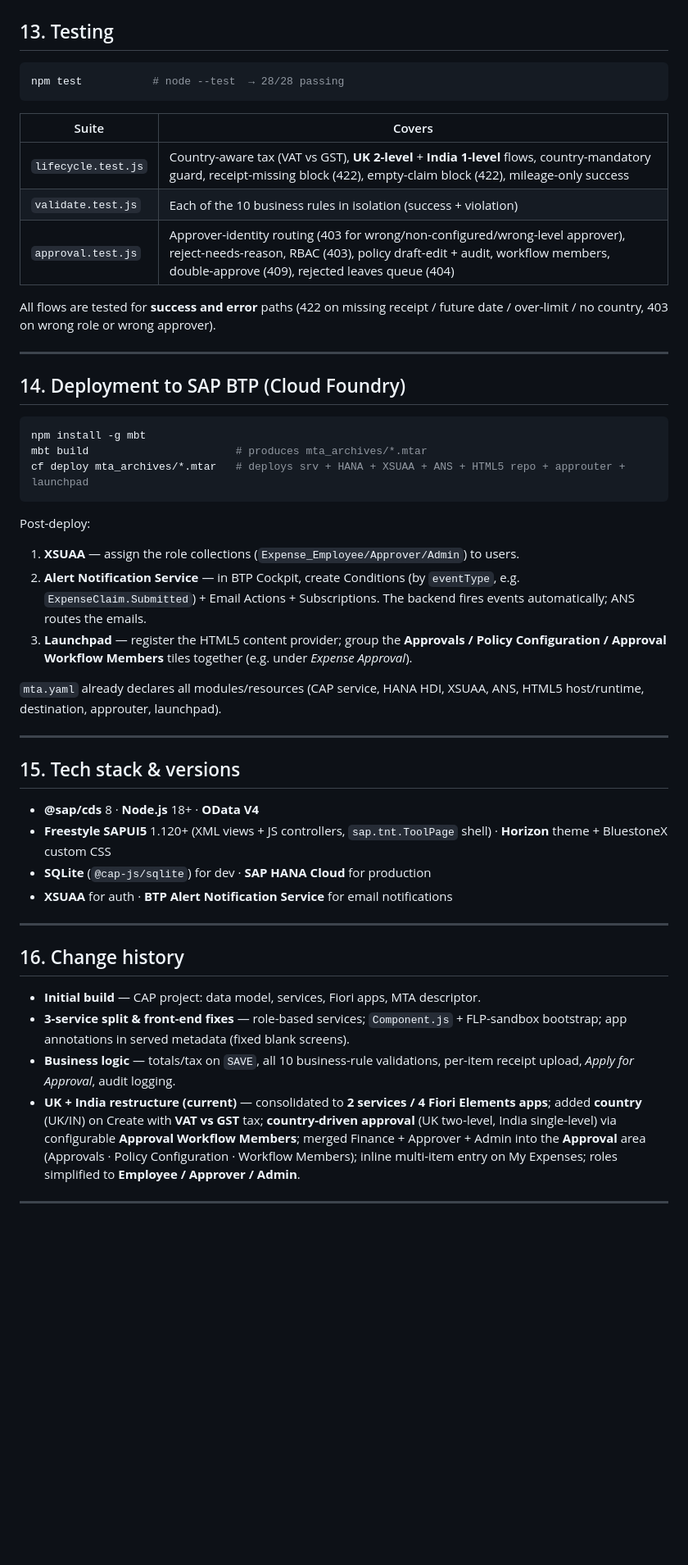
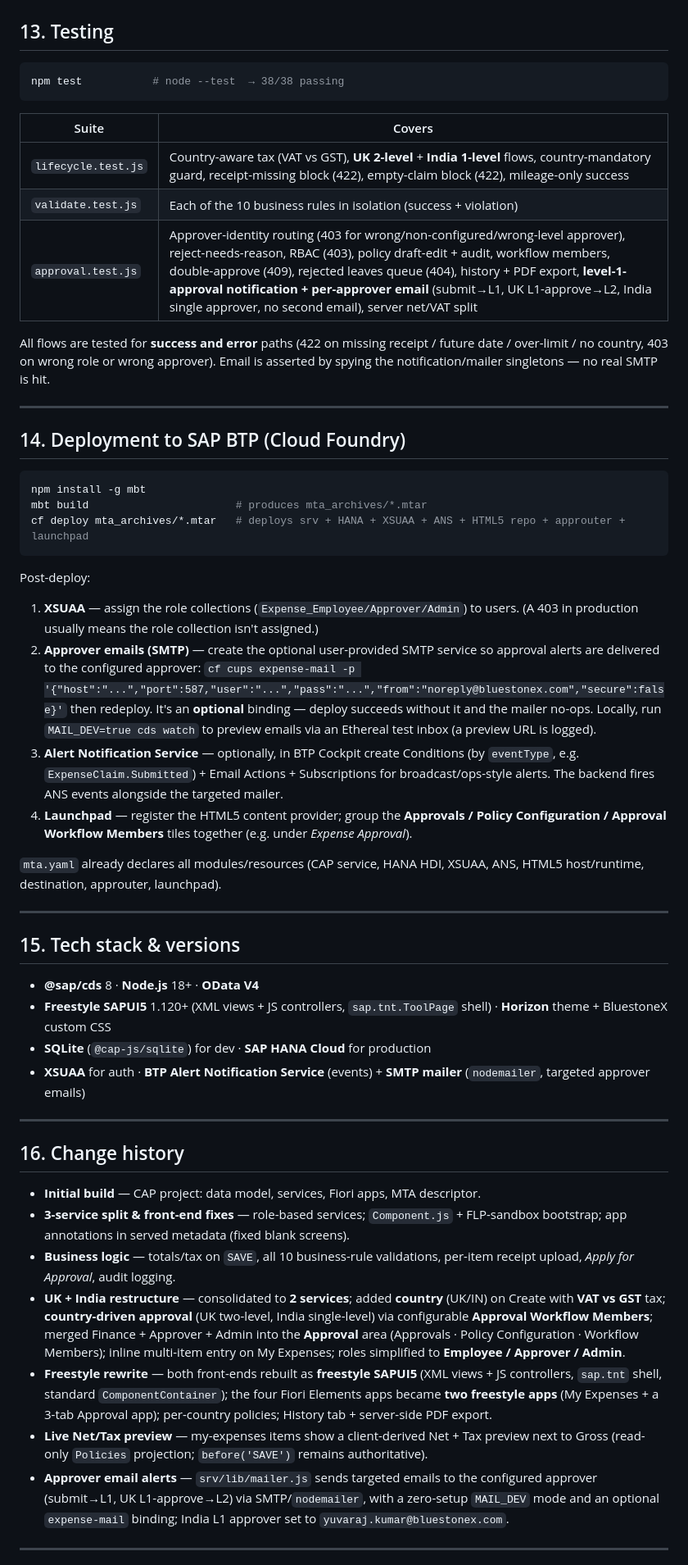
Before and after one commit to SureshRajarathinam/Bluestonex-Expense-V1, a Markdown page: README.md, the part around one of its changes. Shown at 82% size. Rendered like a GitHub page; blank space fills up the shorter version.

````diff
--- a/README.md
+++ b/README.md
@@ -235,16 +237,16 @@ Open the served index, then the apps under **Web Applications**. Log in with a m
 ## 13. Testing
 
 ```bash
-npm test           # node --test  → 28/28 passing
+npm test           # node --test  → 38/38 passing
 ```
 
 | Suite | Covers |
 |---|---|
 | `lifecycle.test.js` | Country-aware tax (VAT vs GST), **UK 2-level** + **India 1-level** flows, country-mandatory guard, receipt-missing block (422), empty-claim block (422), mileage-only success |
 | `validate.test.js` | Each of the 10 business rules in isolation (success + violation) |
-| `approval.test.js` | Approver-identity routing (403 for wrong/non-configured/wrong-level approver), reject-needs-reason, RBAC (403), policy draft-edit + audit, workflow members, double-approve (409), rejected leaves queue (404) |
+| `approval.test.js` | Approver-identity routing (403 for wrong/non-configured/wrong-level approver), reject-needs-reason, RBAC (403), policy draft-edit + audit, workflow members, double-approve (409), rejected leaves queue (404), history + PDF export, **level-1-approval notification + per-approver email** (submit→L1, UK L1-approve→L2, India single approver, no second email), server net/VAT split |
 
-All flows are tested for **success and error** paths (422 on missing receipt / future date / over-limit / no country, 403 on wrong role or wrong approver).
+All flows are tested for **success and error** paths (422 on missing receipt / future date / over-limit / no country, 403 on wrong role or wrong approver). Email is asserted by spying the notification/mailer singletons — no real SMTP is hit.
 
 ---
 
@@ -257,9 +259,11 @@ cf deploy mta_archives/*.mtar   # deploys srv + HANA + XSUAA + ANS + HTML5 repo
 ```
 
 Post-deploy:
-1. **XSUAA** — assign the role collections (`Expense_Employee/Approver/Admin`) to users.
-2. **Alert Notification Service** — in BTP Cockpit, create Conditions (by `eventType`, e.g. `ExpenseClaim.Submitted`) + Email Actions + Subscriptions. The backend fires events automatically; ANS routes the emails.
-3. **Launchpad** — register the HTML5 content provider; group the **Approvals / Policy Configuration / Approval Workflow Members** tiles together (e.g. under *Expense Approval*).
+1. **XSUAA** — assign the role collections (`Expense_Employee/Approver/Admin`) to users. (A 403 in production usually means the role collection isn't assigned.)
+2. **Approver emails (SMTP)** — create the optional user-provided SMTP service so approval alerts are delivered to the configured approver:
+   `cf cups expense-mail -p '{"host":"...","port":587,"user":"...","pass":"...","from":"noreply@bluestonex.com","secure":false}'` then redeploy. It's an **optional** binding — deploy succeeds without it and the mailer no-ops. Locally, run `MAIL_DEV=true cds watch` to preview emails via an Ethereal test inbox (a preview URL is logged).
+3. **Alert Notification Service** — optionally, in BTP Cockpit create Conditions (by `eventType`, e.g. `ExpenseClaim.Submitted`) + Email Actions + Subscriptions for broadcast/ops-style alerts. The backend fires ANS events alongside the targeted mailer.
+4. **Launchpad** — register the HTML5 content provider; group the **Approvals / Policy Configuration / Approval Workflow Members** tiles together (e.g. under *Expense Approval*).
 
 `mta.yaml` already declares all modules/resources (CAP service, HANA HDI, XSUAA, ANS, HTML5 host/runtime, destination, approuter, launchpad).
 
@@ -270,7 +274,7 @@ Post-deploy:
 - **@sap/cds** 8 · **Node.js** 18+ · **OData V4**
 - **Freestyle SAPUI5** 1.120+ (XML views + JS controllers, `sap.tnt.ToolPage` shell) · **Horizon** theme + BluestoneX custom CSS
 - **SQLite** (`@cap-js/sqlite`) for dev · **SAP HANA Cloud** for production
-- **XSUAA** for auth · **BTP Alert Notification Service** for email notifications
+- **XSUAA** for auth · **BTP Alert Notification Service** (events) + **SMTP mailer** (`nodemailer`, targeted approver emails)
 
 ---
 
@@ -279,7 +283,10 @@ Post-deploy:
 - **Initial build** — CAP project: data model, services, Fiori apps, MTA descriptor.
 - **3-service split & front-end fixes** — role-based services; `Component.js` + FLP-sandbox bootstrap; app annotations in served metadata (fixed blank screens).
 - **Business logic** — totals/tax on `SAVE`, all 10 business-rule validations, per-item receipt upload, *Apply for Approval*, audit logging.
-- **UK + India restructure (current)** — consolidated to **2 services / 4 Fiori Elements apps**; added **country** (UK/IN) on Create with **VAT vs GST** tax; **country-driven approval** (UK two-level, India single-level) via configurable **Approval Workflow Members**; merged Finance + Approver + Admin into the **Approval** area (Approvals · Policy Configuration · Workflow Members); inline multi-item entry on My Expenses; roles simplified to **Employee / Approver / Admin**.
+- **UK + India restructure** — consolidated to **2 services**; added **country** (UK/IN) on Create with **VAT vs GST** tax; **country-driven approval** (UK two-level, India single-level) via configurable **Approval Workflow Members**; merged Finance + Approver + Admin into the **Approval** area (Approvals · Policy Configuration · Workflow Members); inline multi-item entry on My Expenses; roles simplified to **Employee / Approver / Admin**.
+- **Freestyle rewrite** — both front-ends rebuilt as **freestyle SAPUI5** (XML views + JS controllers, `sap.tnt` shell, standard `ComponentContainer`); the four Fiori Elements apps became **two freestyle apps** (My Expenses + a 3-tab Approval app); per-country policies; History tab + server-side PDF export.
+- **Live Net/Tax preview** — my-expenses items show a client-derived Net + Tax preview next to Gross (read-only `Policies` projection; `before('SAVE')` remains authoritative).
+- **Approver email alerts** — `srv/lib/mailer.js` sends targeted emails to the configured approver (submit→L1, UK L1-approve→L2) via SMTP/`nodemailer`, with a zero-setup `MAIL_DEV` mode and an optional `expense-mail` binding; India L1 approver set to `yuvaraj.kumar@bluestonex.com`.
 
 ---
 
````
Also changed, not shown: other parts of README.md (+16 -14 lines), CLAUDE.md (+6 -3 lines).
